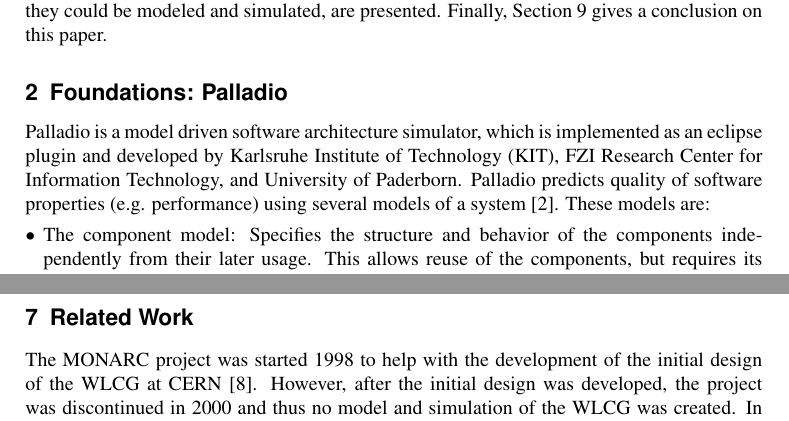
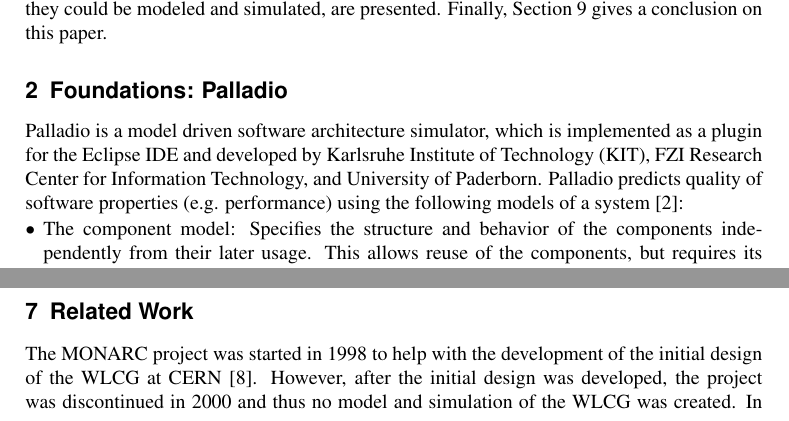
Before and after one commit to AnneKoziolek/CHEP18-CMS-Palladio, a LaTeX document (paper/paper.tex): two parts of pages 3 and 7 of 8, joined at a grey line, cut so that both start at the same text. Compiled offline with pdfLaTeX.

Commit message:
Revise paper according to Reviews
- beware of the comma after the superscript numbers in the author list:
  you can remove it, just check the LaTeX template -> this is
  intentionally
- in the abstract, please prevent the line break between Tier and 1 (done)
- a reference to the GeliX Nebula Science Cloud project might be nice
(added https://www.hnscicloud.eu/ as footnote)
- "eclipse plugin": what is eclipse (and shoudn't it be capitalized)? ->
  Ecplise IDE
- "The MONARC project was started 1998" -> "in 1998"

```diff
--- a/paper/paper.tex
+++ b/paper/paper.tex
@@ -94,12 +94,13 @@
 
 \section{Foundations: Palladio}
 \label{sec:palladio}
-Palladio is a model driven software architecture simulator, which is implemented as an eclipse plugin and developed by Karlsruhe Institute of Technology (KIT), FZI Research Center for Information Technology, and University of Paderborn. Palladio predicts quality of software properties (e.g. performance) using several models of a system \cite{BECKER20093}. These models are:
+Palladio is a model driven software architecture simulator, which is implemented as a plugin for the Eclipse IDE and developed by Karlsruhe Institute of Technology (KIT), FZI Research Center for Information Technology, and University of Paderborn. Palladio predicts quality of software properties (e.g. performance) using the following models of a system \cite{BECKER20093}:
 \begin{itemize}
+	\vspace{-0.2pc}
+	\itemsep-0.2em
 	\item The component model: Specifies the structure and behavior of the components independently from their later usage. This allows reuse of the components, but requires its parametrization.
 	\item The assembly model: Represents how the components are connected to model the software architecture.
 	\item The resource model: Describes the resource environment. It contains the number and characteristics of the resource containers on which the components could be deployed and the topology of the network connecting these containers.
 	\item The allocation model: Represents the mapping of the different components to the resource containers.
 	\item The usage model: Defines the usage of a system regarding workload, user behavior, and parameters.
-
 \end{itemize}
@@ -225,7 +227,7 @@
 
 \section{Related Work}
 \label{related}
-The MONARC project was started 1998 to help with the development of the initial design of the WLCG at CERN \cite{monarc2000models}.
+The MONARC project was started in 1998 to help with the development of the initial design of the WLCG at CERN \cite{monarc2000models}.
 However, after the initial design was developed, the project was discontinued in 2000 and thus no model and simulation of the WLCG was created.
 In 2004 a second version of the MONARC simulator was released with several improvements, such as simulation of data replication. However, MONARC2 showed scalability issues when simulating a Tier-2 site and accuracy issues regarding network load \cite{1742-6596-331-7-072038}.
 
```
Also changed, not shown: paper/paper caspart firnkes et al.pdf, paper/paper.tex (5 more changed lines).
